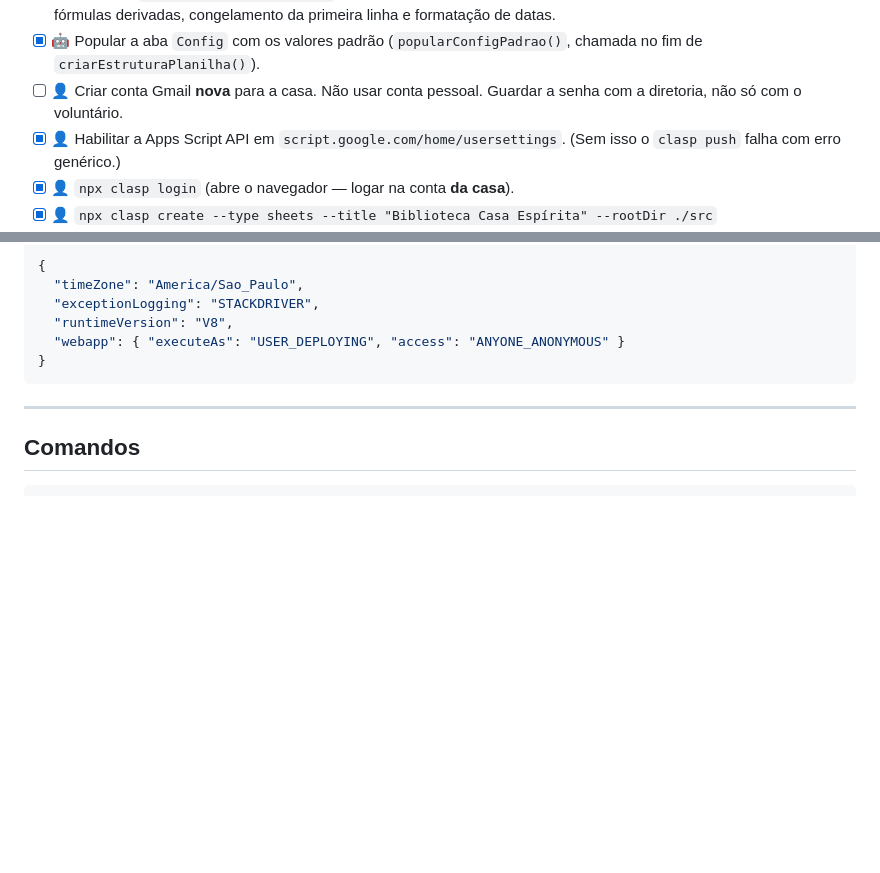
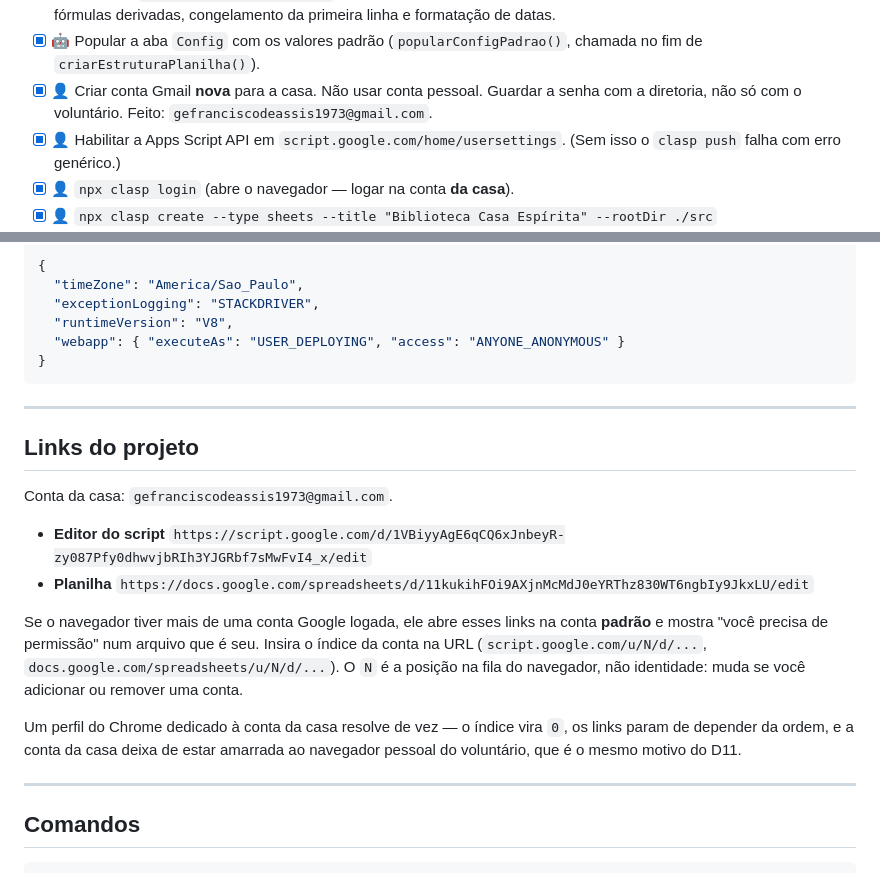
Before and after one commit to pedrorrteixeira/casa-espirita, a Markdown page: PLANO.md, 2 parts joined by grey strips. Drawn GitHub-style; blank space fills up the shorter version.

Commit message:
Documenta a conta da casa e os links do projeto
- Conta confirmada por `clasp show-authorized-user`: o token está preso à
  conta nova da casa, não à pessoal do voluntário (D11).
- Links do editor e da planilha no PLANO.md, sem o índice /u/N — esse índice
  é posição na fila do navegador de quem está usando, não identidade, e muda
  quando se adiciona ou remove uma conta do Chrome.

Co-Authored-By: Claude Opus 5 (1M context) <noreply@anthropic.com>

````diff
--- a/PLANO.md
+++ b/PLANO.md
@@ -23,8 +23,9 @@ Objetivo: repositório funcionando, planilha criada, `clasp push` publicando.
       da primeira linha e formatação de datas.
 - [x] 🤖 Popular a aba `Config` com os valores padrão (`popularConfigPadrao()`,
       chamada no fim de `criarEstruturaPlanilha()`).
-- [ ] 👤 Criar conta Gmail **nova** para a casa. Não usar conta pessoal.
+- [x] 👤 Criar conta Gmail **nova** para a casa. Não usar conta pessoal.
       Guardar a senha com a diretoria, não só com o voluntário.
+      Feito: `gefranciscodeassis1973@gmail.com`.
 - [x] 👤 Habilitar a Apps Script API em `script.google.com/home/usersettings`.
       (Sem isso o `clasp push` falha com erro genérico.)
 - [x] 👤 `npx clasp login` (abre o navegador — logar na conta **da casa**).
@@ -192,6 +193,27 @@ O `.clasp.json` (que tem só o scriptId) pode ser versionado.
 
 ---
 
+## Links do projeto
+
+Conta da casa: `gefranciscodeassis1973@gmail.com`.
+
+- **Editor do script**
+  `https://script.google.com/d/1VBiyyAgE6qCQ6xJnbeyR-zy087Pfy0dhwvjbRIh3YJGRbf7sMwFvI4_x/edit`
+- **Planilha**
+  `https://docs.google.com/spreadsheets/d/11kukihFOi9AXjnMcMdJ0eYRThz830WT6ngbIy9JkxLU/edit`
+
+Se o navegador tiver mais de uma conta Google logada, ele abre esses links na
+conta **padrão** e mostra "você precisa de permissão" num arquivo que é seu.
+Insira o índice da conta na URL (`script.google.com/u/N/d/...`,
+`docs.google.com/spreadsheets/u/N/d/...`). O `N` é a posição na fila do
+navegador, não identidade: muda se você adicionar ou remover uma conta.
+
+Um perfil do Chrome dedicado à conta da casa resolve de vez — o índice vira
+`0`, os links param de depender da ordem, e a conta da casa deixa de estar
+amarrada ao navegador pessoal do voluntário, que é o mesmo motivo do D11.
+
+---
+
 ## Comandos
 
 ```bash
````
